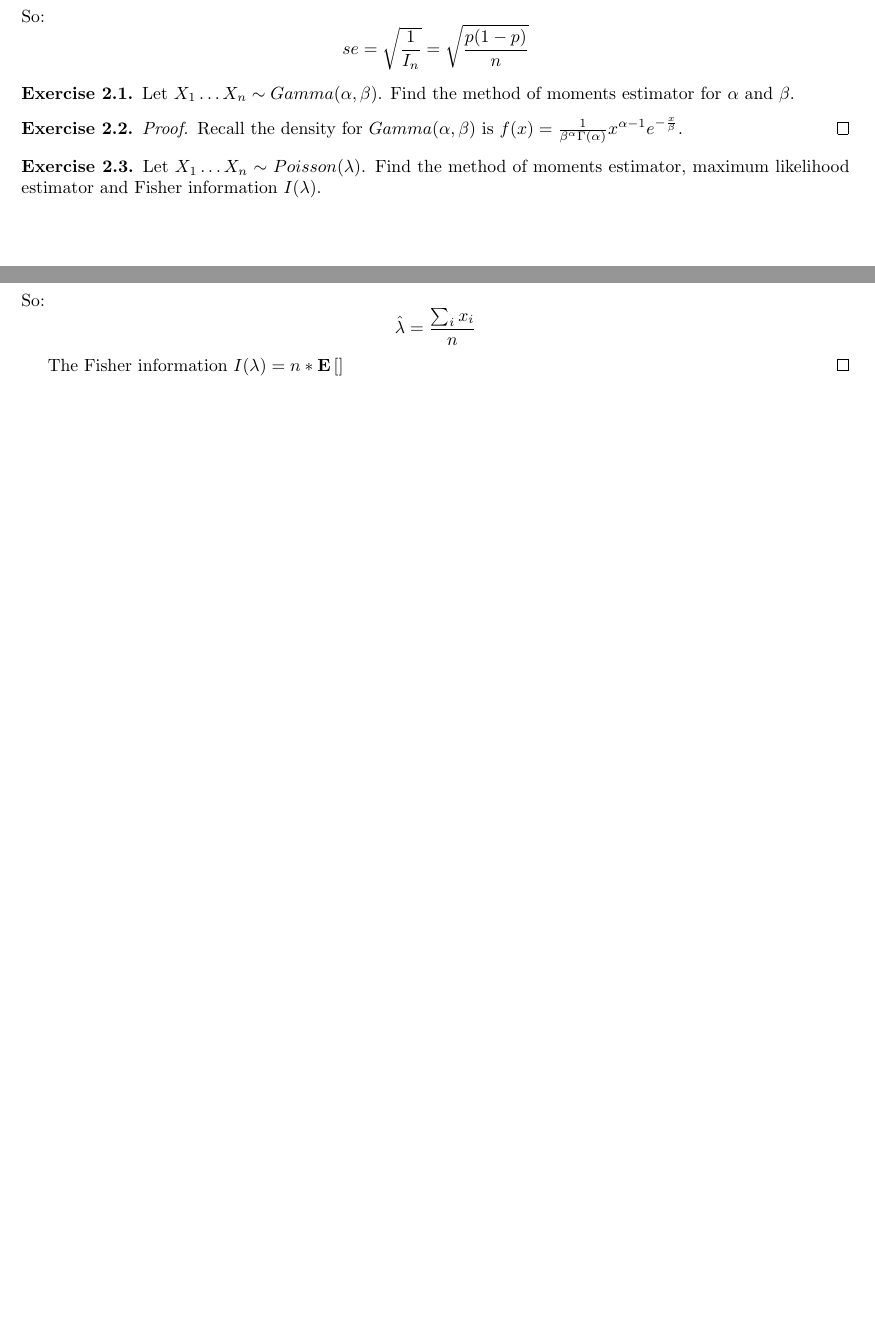
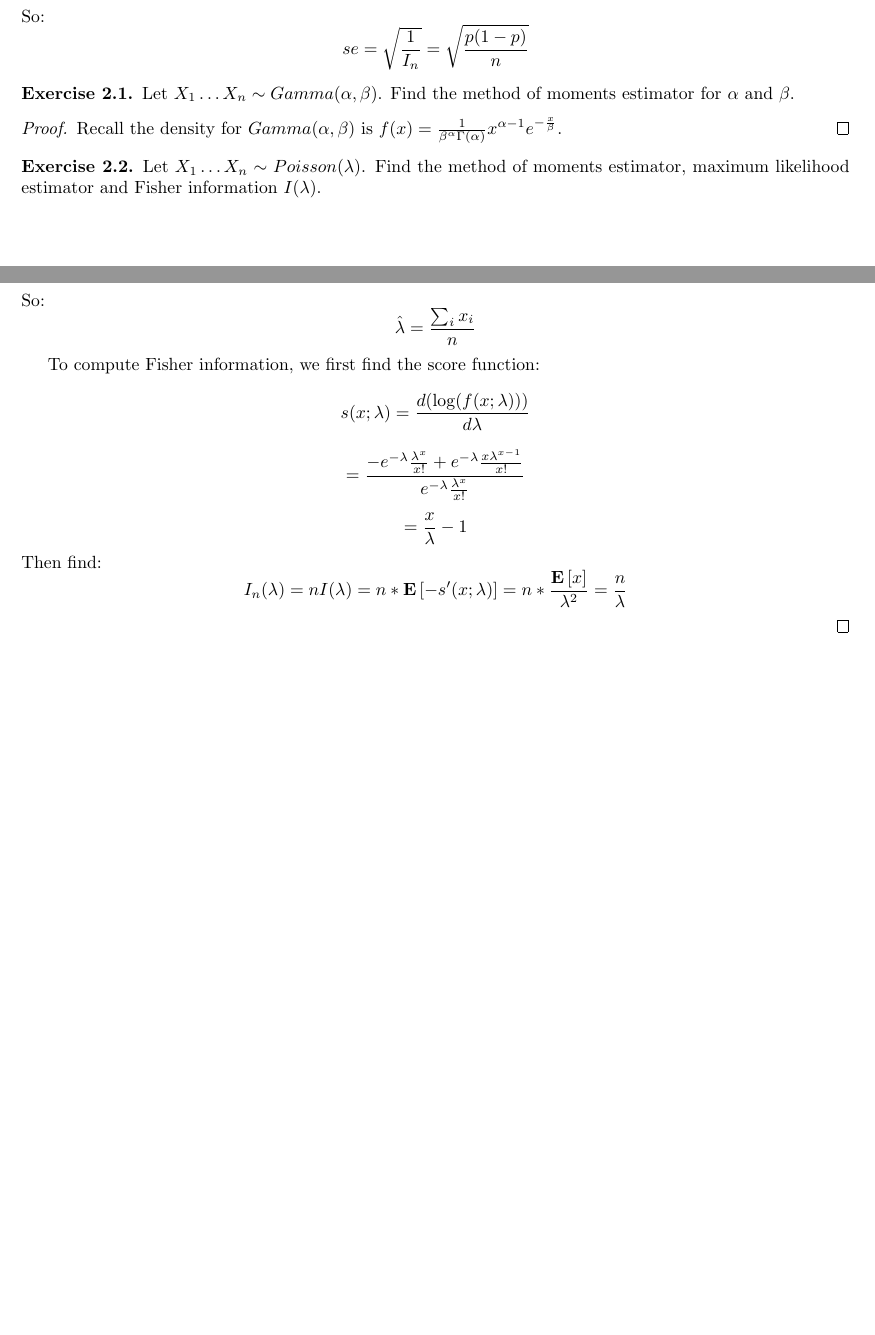
Before and after one commit to kennyworkman/wasserman, a LaTeX document (main.tex): two parts of pages 30 and 31 of 31, joined at a grey line, cut so that both start at the same text, the shorter picture padded with empty space. Compiled offline with pdfLaTeX.

Commit message:
Fisher information of i.i.d. Poisson

```diff
--- a/main.tex
+++ b/main.tex
@@ -2468,7 +2468,7 @@ normality behavior.
 \begin{exercise}
     Let $X_1 \dots X_n \sim Gamma(\alpha, \beta)$. Find the method of moments
     estimator for $\alpha$ and $\beta$.
-\begin{exercise}
+\end{exercise}
 
 \begin{proof}
     Recall the density for $Gamma(\alpha, \beta)$ is $f(x) =
@@ -2495,7 +2495,12 @@ normality behavior.
     So:
     \[ \hat{\lambda} = \frac{\sum_i x_i}{n}\]
 
-    The Fisher information $I(\lambda) = n * \E{}$
+    To compute Fisher information, we first find the score function:
+    \[s(x; \lambda) = \frac{d(\log(f(x;\lambda)))}{d\lambda}\]
+    \[= \frac{-e^{-\lambda}\frac{\lambda^x}{x!} + e^{-\lambda}\frac{x\lambda^{x-1}}{x!}}{e^{-\lambda}\frac{\lambda^x}{x!}}\]
+    \[= \frac{x}{\lambda}-1\]
+    Then find:
+    \[I_n(\lambda) = nI(\lambda) = n*\E{-s'(x;\lambda)} = n *\frac{\E{x}}{\lambda^2} = \frac{n}{\lambda}\]
 \end{proof}
 
 \end{document}
```
Also changed, not shown: main.pdf.
